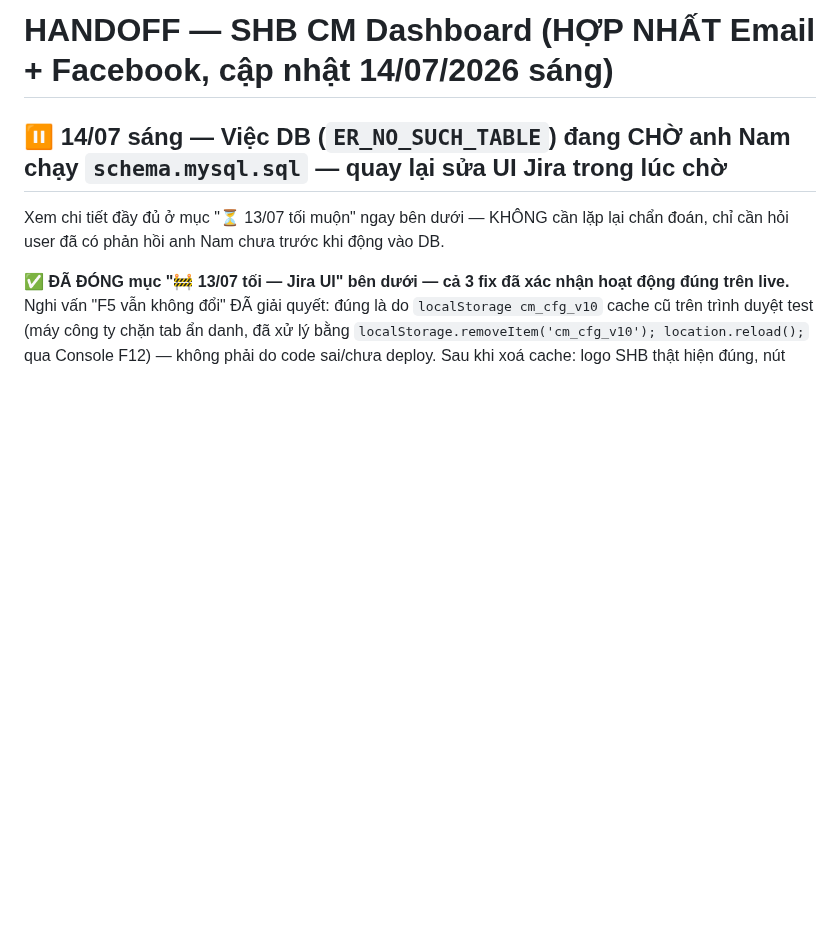
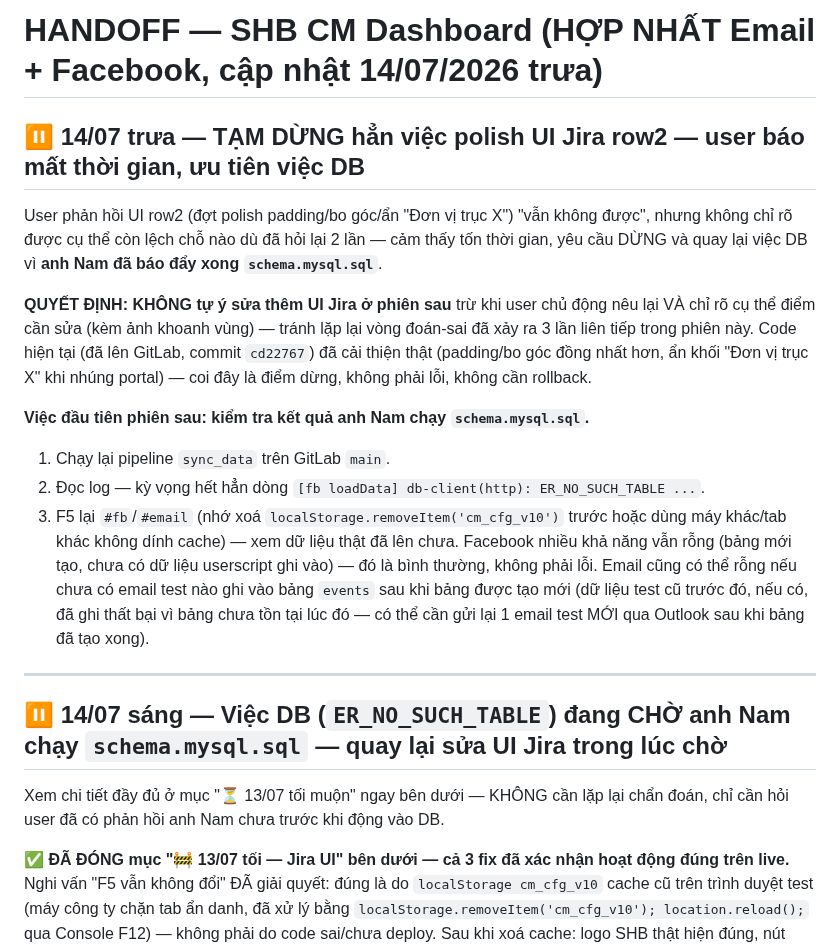
Before and after one commit to Chapter-CM/shb-dashboard-media, a Markdown page: HANDOFF.md, the part around the change. Drawn GitHub-style; blank space fills up the shorter version.

Commit message:
HANDOFF: tam dung han polish UI Jira, quay lai kiem tra viec DB anh Nam vua day xong

```diff
--- a/HANDOFF.md
+++ b/HANDOFF.md
@@ -1,4 +1,27 @@
-# HANDOFF — SHB CM Dashboard (HỢP NHẤT Email + Facebook, cập nhật 14/07/2026 sáng)
+# HANDOFF — SHB CM Dashboard (HỢP NHẤT Email + Facebook, cập nhật 14/07/2026 trưa)
+
+## ⏸️ 14/07 trưa — TẠM DỪNG hẳn việc polish UI Jira row2 — user báo mất thời gian, ưu tiên việc DB
+
+User phản hồi UI row2 (đợt polish padding/bo góc/ẩn "Đơn vị trục X") "vẫn không được", nhưng không chỉ
+rõ được cụ thể còn lệch chỗ nào dù đã hỏi lại 2 lần — cảm thấy tốn thời gian, yêu cầu DỪNG và quay lại
+việc DB vì **anh Nam đã báo đẩy xong `schema.mysql.sql`**.
+
+**QUYẾT ĐỊNH: KHÔNG tự ý sửa thêm UI Jira ở phiên sau** trừ khi user chủ động nêu lại VÀ chỉ rõ cụ thể
+điểm cần sửa (kèm ảnh khoanh vùng) — tránh lặp lại vòng đoán-sai đã xảy ra 3 lần liên tiếp trong phiên
+này. Code hiện tại (đã lên GitLab, commit `cd22767`) đã cải thiện thật (padding/bo góc đồng nhất hơn,
+ẩn khối "Đơn vị trục X" khi nhúng portal) — coi đây là điểm dừng, không phải lỗi, không cần rollback.
+
+**Việc đầu tiên phiên sau: kiểm tra kết quả anh Nam chạy `schema.mysql.sql`.**
+1. Chạy lại pipeline `sync_data` trên GitLab `main`.
+2. Đọc log — kỳ vọng hết hẳn dòng `[fb loadData] db-client(http): ER_NO_SUCH_TABLE ...`.
+3. F5 lại `#fb`/`#email` (nhớ xoá `localStorage.removeItem('cm_cfg_v10')` trước hoặc dùng máy khác/tab
+   khác không dính cache) — xem dữ liệu thật đã lên chưa. Facebook nhiều khả năng vẫn rỗng (bảng mới
+   tạo, chưa có dữ liệu userscript ghi vào) — đó là bình thường, không phải lỗi. Email cũng có thể rỗng
+   nếu chưa có email test nào ghi vào bảng `events` sau khi bảng được tạo mới (dữ liệu test cũ trước đó,
+   nếu có, đã ghi thất bại vì bảng chưa tồn tại lúc đó — có thể cần gửi lại 1 email test MỚI qua Outlook
+   sau khi bảng đã tạo xong).
+
+---
 
 ## ⏸️ 14/07 sáng — Việc DB (`ER_NO_SUCH_TABLE`) đang CHỜ anh Nam chạy `schema.mysql.sql` — quay lại sửa UI Jira trong lúc chờ
 
```
